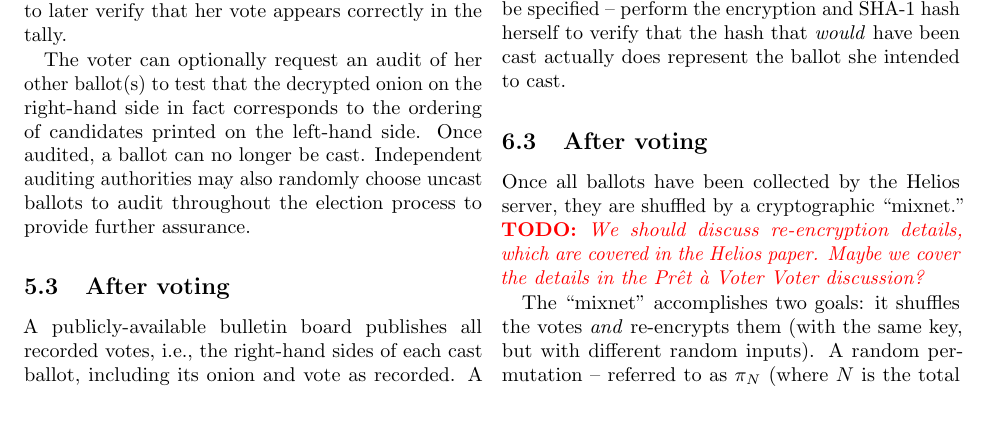
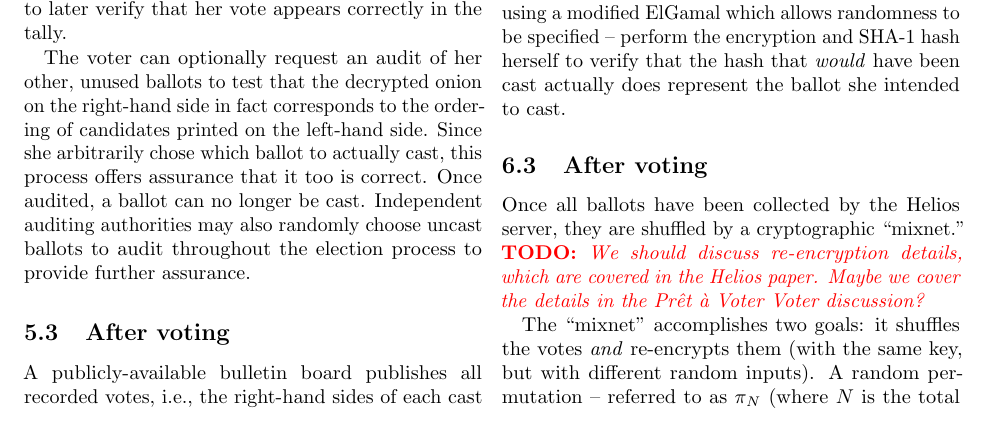
Before and after one commit to cfree3/voting-crypto-paper, a LaTeX document (paper/paper.tex): part of page 4 of 9, cut so that both start at the same text. Compiled offline with pdfLaTeX.

Commit message:
More pret-a

```diff
--- a/paper/paper.tex
+++ b/paper/paper.tex
@@ -284,9 +284,9 @@ The paper ballot form in \pv\ consists of two separable sides. The left-hand sid
 
 \subsection{Voting}
 
-Upon arriving at the polling place, a voter receives one or more ballots. She chooses one of her ballots forms at random and privately marks her vote on the right-hand side. She detaches her cast vote from the corresponding candidate list on the left-hand side, which is subsequently destroyed. Her cast vote is scanned into and recorded by the system, which prints a digital signature on the now recorded ballot to constitute a receipt. The voter retains this receipt to later verify that her vote appears correctly in the tally.
+Upon arriving at the polling place, a voter receives one or more ballots. She chooses one of her ballot forms at random and privately marks her vote on the right-hand side. She detaches her cast vote from the corresponding candidate list on the left-hand side, which is subsequently destroyed. Her cast vote is scanned into and recorded by the system, which prints a digital signature on the now recorded ballot to constitute a receipt. The voter retains this receipt to later verify that her vote appears correctly in the tally.
 
-The voter can optionally request an audit of her other ballot(s) to test that the decrypted onion on the right-hand side in fact corresponds to the ordering of candidates printed on the left-hand side. Once audited, a ballot can no longer be cast. Independent auditing authorities may also randomly choose uncast ballots to audit throughout the election process to provide further assurance.
+The voter can optionally request an audit of her other, unused ballots to test that the decrypted onion on the right-hand side in fact corresponds to the ordering of candidates printed on the left-hand side. Since she arbitrarily chose which ballot to actually cast, this process offers assurance that it too is correct. Once audited, a ballot can no longer be cast. Independent auditing authorities may also randomly choose uncast ballots to audit throughout the election process to provide further assurance.
 
 \subsection{After voting}
 A publicly-available bulletin board publishes all recorded votes, i.e., the right-hand sides of each cast ballot, including its onion and vote as recorded. A voter can then verify that her vote was correctly recorded by checking that her receipt matches the information displayed on the bulletin board.
```
